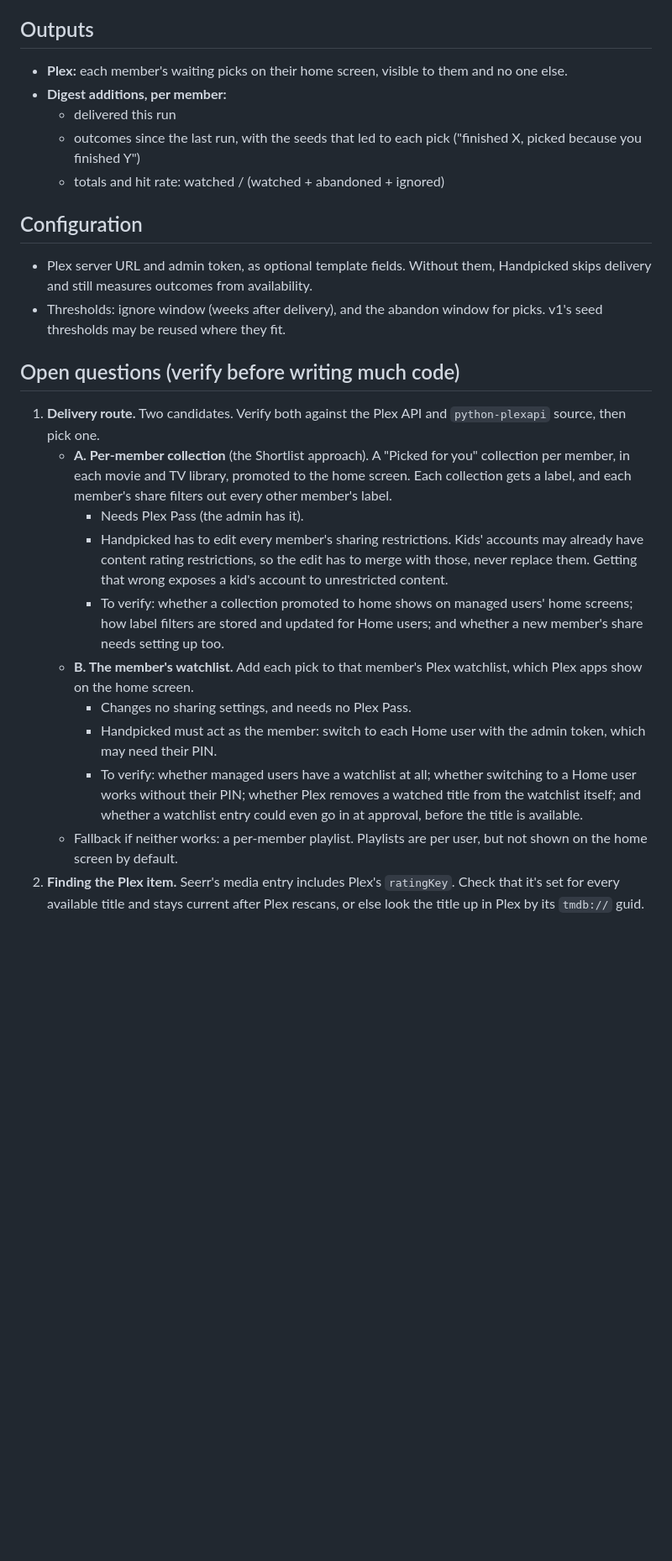
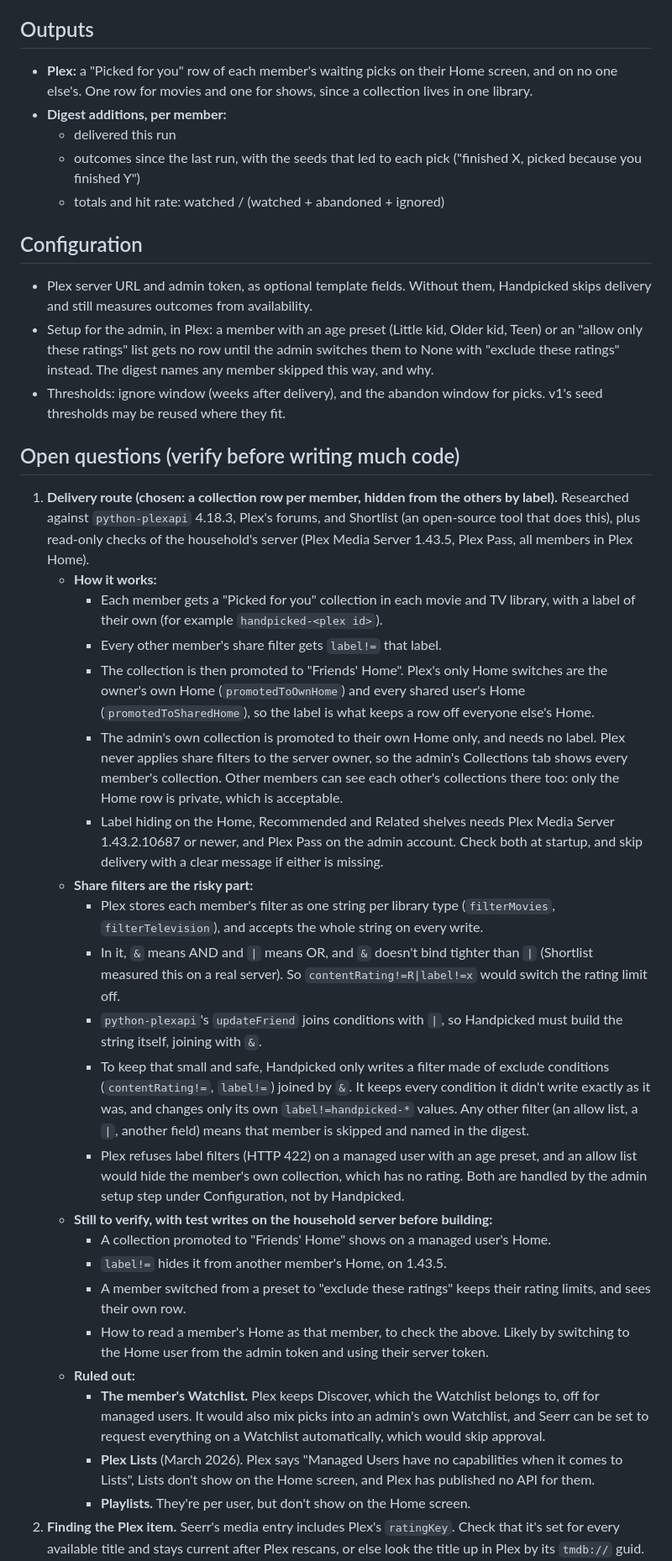
Before and after one commit to mmacaulay/handpicked, a Markdown page: docs/V2.md, the part around one of its changes. Shown at 84% size. Drawn GitHub-style; blank space fills up the shorter version.

Commit message:
docs(v2): choose a collection row per member for delivery
Records what the research found: the Watchlist, Lists and playlists
can't reach managed users' Home screens, and the share filter rules
Handpicked has to follow to keep members' rating limits intact.

Co-Authored-By: Claude Opus 5.5 <noreply@anthropic.com>

```diff
--- a/docs/V2.md
+++ b/docs/V2.md
@@ -55,7 +55,7 @@ Dry runs compute and report all of this, and write nothing to Seerr or Plex.
 
 ## Outputs
 
-- **Plex:** each member's waiting picks on their home screen, visible to them and no one else.
+- **Plex:** a "Picked for you" row of each member's waiting picks on their Home screen, and on no one else's. One row for movies and one for shows, since a collection lives in one library.
 - **Digest additions, per member:**
   - delivered this run
   - outcomes since the last run, with the seeds that led to each pick ("finished X, picked because you finished Y")
@@ -64,20 +64,33 @@ Dry runs compute and report all of this, and write nothing to Seerr or Plex.
 ## Configuration
 
 - Plex server URL and admin token, as optional template fields. Without them, Handpicked skips delivery and still measures outcomes from availability.
+- Setup for the admin, in Plex: a member with an age preset (Little kid, Older kid, Teen) or an "allow only these ratings" list gets no row until the admin switches them to None with "exclude these ratings" instead. The digest names any member skipped this way, and why.
 - Thresholds: ignore window (weeks after delivery), and the abandon window for picks. v1's seed thresholds may be reused where they fit.
 
 ## Open questions (verify before writing much code)
 
-1. **Delivery route.** Two candidates. Verify both against the Plex API and `python-plexapi` source, then pick one.
-   - **A. Per-member collection** (the Shortlist approach). A "Picked for you" collection per member, in each movie and TV library, promoted to the home screen. Each collection gets a label, and each member's share filters out every other member's label.
-     - Needs Plex Pass (the admin has it).
-     - Handpicked has to edit every member's sharing restrictions. Kids' accounts may already have content rating restrictions, so the edit has to merge with those, never replace them. Getting that wrong exposes a kid's account to unrestricted content.
-     - To verify: whether a collection promoted to home shows on managed users' home screens; how label filters are stored and updated for Home users; and whether a new member's share needs setting up too.
-   - **B. The member's watchlist.** Add each pick to that member's Plex watchlist, which Plex apps show on the home screen.
-     - Changes no sharing settings, and needs no Plex Pass.
-     - Handpicked must act as the member: switch to each Home user with the admin token, which may need their PIN.
-     - To verify: whether managed users have a watchlist at all; whether switching to a Home user works without their PIN; whether Plex removes a watched title from the watchlist itself; and whether a watchlist entry could even go in at approval, before the title is available.
-   - Fallback if neither works: a per-member playlist. Playlists are per user, but not shown on the home screen by default.
+1. **Delivery route (chosen: a collection row per member, hidden from the others by label).** Researched against `python-plexapi` 4.18.3, Plex's forums, and Shortlist (an open-source tool that does this), plus read-only checks of the household's server (Plex Media Server 1.43.5, Plex Pass, all members in Plex Home).
+   - **How it works:**
+     - Each member gets a "Picked for you" collection in each movie and TV library, with a label of their own (for example `handpicked-<plex id>`).
+     - Every other member's share filter gets `label!=` that label.
+     - The collection is then promoted to "Friends' Home". Plex's only Home switches are the owner's own Home (`promotedToOwnHome`) and every shared user's Home (`promotedToSharedHome`), so the label is what keeps a row off everyone else's Home.
+     - The admin's own collection is promoted to their own Home only, and needs no label. Plex never applies share filters to the server owner, so the admin's Collections tab shows every member's collection. Other members can see each other's collections there too: only the Home row is private, which is acceptable.
+     - Label hiding on the Home, Recommended and Related shelves needs Plex Media Server 1.43.2.10687 or newer, and Plex Pass on the admin account. Check both at startup, and skip delivery with a clear message if either is missing.
+   - **Share filters are the risky part:**
+     - Plex stores each member's filter as one string per library type (`filterMovies`, `filterTelevision`), and accepts the whole string on every write.
+     - In it, `&` means AND and `|` means OR, and `&` doesn't bind tighter than `|` (Shortlist measured this on a real server). So `contentRating!=R|label!=x` would switch the rating limit off.
+     - `python-plexapi`'s `updateFriend` joins conditions with `|`, so Handpicked must build the string itself, joining with `&`.
+     - To keep that small and safe, Handpicked only writes a filter made of exclude conditions (`contentRating!=`, `label!=`) joined by `&`. It keeps every condition it didn't write exactly as it was, and changes only its own `label!=handpicked-*` values. Any other filter (an allow list, a `|`, another field) means that member is skipped and named in the digest.
+     - Plex refuses label filters (HTTP 422) on a managed user with an age preset, and an allow list would hide the member's own collection, which has no rating. Both are handled by the admin setup step under Configuration, not by Handpicked.
+   - **Still to verify, with test writes on the household server before building:**
+     - A collection promoted to "Friends' Home" shows on a managed user's Home.
+     - `label!=` hides it from another member's Home, on 1.43.5.
+     - A member switched from a preset to "exclude these ratings" keeps their rating limits, and sees their own row.
+     - How to read a member's Home as that member, to check the above. Likely by switching to the Home user from the admin token and using their server token.
+   - **Ruled out:**
+     - **The member's Watchlist.** Plex keeps Discover, which the Watchlist belongs to, off for managed users. It would also mix picks into an admin's own Watchlist, and Seerr can be set to request everything on a Watchlist automatically, which would skip approval.
+     - **Plex Lists** (March 2026). Plex says "Managed Users have no capabilities when it comes to Lists", Lists don't show on the Home screen, and Plex has published no API for them.
+     - **Playlists.** They're per user, but don't show on the Home screen.
 2. **Finding the Plex item.** Seerr's media entry includes Plex's `ratingKey`. Check that it's set for every available title and stays current after Plex rescans, or else look the title up in Plex by its `tmdb://` guid.
 3. **Availability.** Seerr's media status `available` is clear for movies. For TV, decide whether `partially available` counts. Seerr's sync is at most a day stale, which is fine for a weekly job.
 4. **Outcome windows.** Default ignore and abandon windows, for movies and TV. A show takes longer to start and finish than a movie. Check them against the household's real history once there is some.
```
Also changed, not shown: other parts of docs/V2.md (+3 -3 lines).
